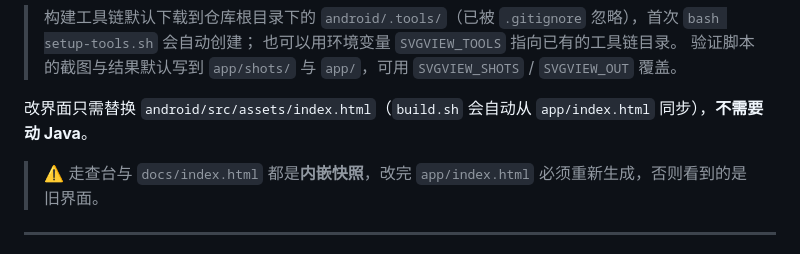
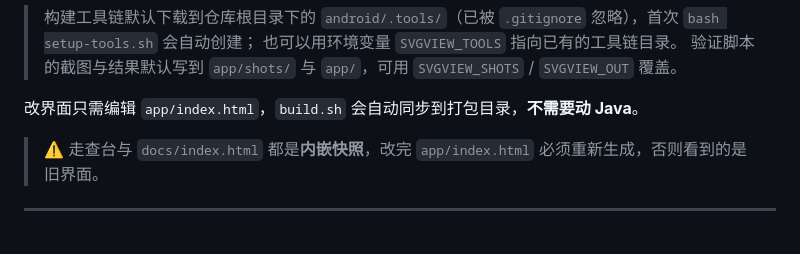
Before and after one commit to starTovo/svg-viewer, a Markdown page: README.md, the part around the change. Rendered like a GitHub page.

Commit message:
docs: 修正 README 中界面源文件的说明

```diff
--- a/README.md
+++ b/README.md
@@ -90,7 +90,7 @@ cd .. && node make-pages.cjs
 > 也可以用环境变量 `SVGVIEW_TOOLS` 指向已有的工具链目录。
 > 验证脚本的截图与结果默认写到 `app/shots/` 与 `app/`，可用 `SVGVIEW_SHOTS` / `SVGVIEW_OUT` 覆盖。
 
-改界面只需替换 `android/src/assets/index.html`（`build.sh` 会自动从 `app/index.html` 同步），**不需要动 Java**。
+改界面只需编辑 `app/index.html`，`build.sh` 会自动同步到打包目录，**不需要动 Java**。
 
 > ⚠️ 走查台与 `docs/index.html` 都是**内嵌快照**，改完 `app/index.html` 必须重新生成，否则看到的是旧界面。
 
```
